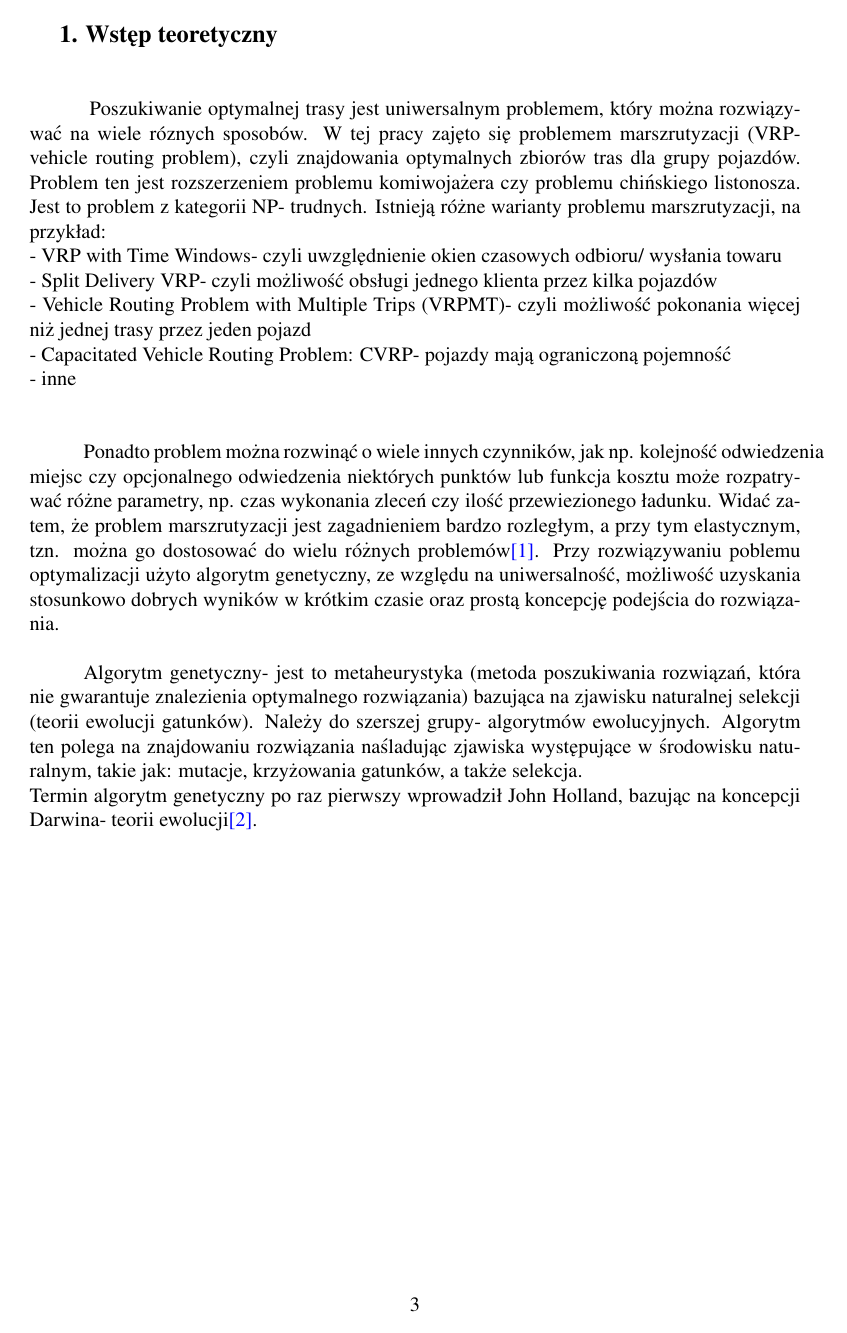
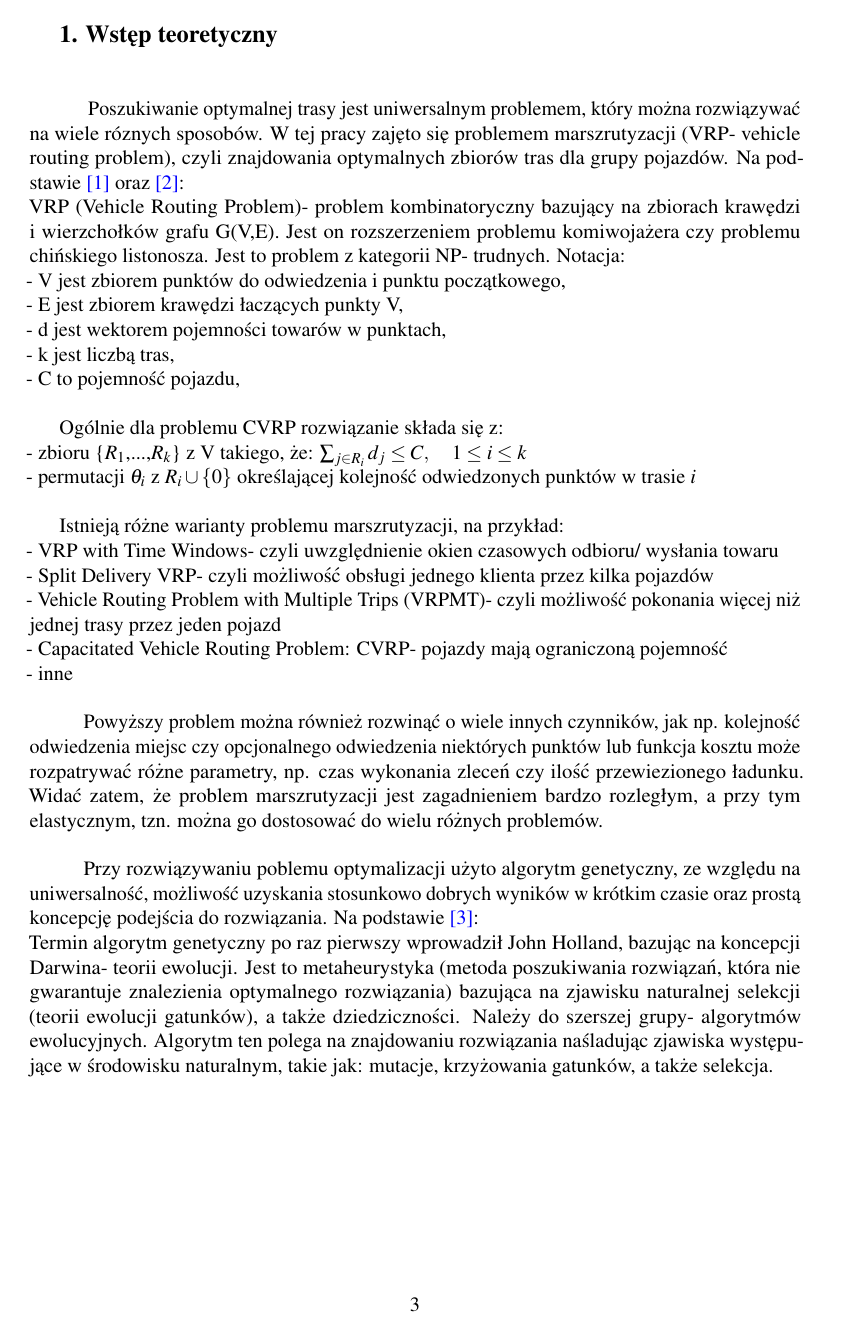
Before and after one commit to rafalsiniewicz/VRP, a LaTeX document (latex/document.tex): page 3 of 5 before the commit and page 3 of 6 after it. Compiled offline with pdfLaTeX.

Commit message:
Add files via upload

```diff
--- a/latex/document.tex
+++ b/latex/document.tex
@@ -1,4 +1,4 @@
-\documentclass[a4paper, twoside, 12pt]{article}
+\documentclass[a4paper, twoside, 12pt, justified]{article}
 \usepackage{lingmacros}
 \usepackage{tree-dvips}
 \usepackage{graphicx}
@@ -17,6 +17,7 @@ bottom=2cm,
 inner=3cm,
 outer=2cm,
 ]{geometry}
+\usepackage{microtype}
 
 \begin{document}
 
@@ -62,18 +63,30 @@ outer=2cm,
 	\vspace{10mm} %5mm vertical space
 
 	\hspace{5mm}
-	Poszukiwanie optymalnej trasy jest uniwersalnym problemem, który można rozwiązywać na wiele róznych sposobów. W tej pracy zajęto się problemem marszrutyzacji (VRP- vehicle routing problem), czyli znajdowania optymalnych zbiorów tras dla grupy pojazdów. Problem ten jest rozszerzeniem problemu komiwojażera czy problemu chińskiego listonosza. Jest to problem z kategorii NP- trudnych. Istnieją różne warianty problemu marszrutyzacji, na przykład:\\
+	Poszukiwanie optymalnej trasy jest uniwersalnym problemem, który można rozwiązywać na wiele róznych sposobów. W tej pracy zajęto się problemem marszrutyzacji (VRP- vehicle routing problem), czyli znajdowania optymalnych zbiorów tras dla grupy pojazdów. Na podstawie \hyperlink{vrp}{[1]} oraz \hyperlink{cvrp}{[2]}:\\
+	VRP (Vehicle Routing Problem)- problem kombinatoryczny bazujący na zbiorach krawędzi i wierzchołków grafu G(V,E). Jest on rozszerzeniem problemu komiwojażera czy problemu chińskiego listonosza. Jest to problem z kategorii NP- trudnych. Notacja: \\
+	- V jest zbiorem punktów do odwiedzenia i punktu początkowego,\\
+	- E jest zbiorem krawędzi łaczących punkty V,\\
+	- d jest wektorem pojemności towarów w punktach,\\
+	- k jest liczbą tras,\\
+	- C to pojemność pojazdu,\\
+
+	Ogólnie dla problemu CVRP rozwiązanie składa się z:\\
+	- zbioru \{$R_{1}$,...,$R_{k}$\} z V takiego, że:  $\sum_{j \in R_i} d_j \leq C, \quad 1 \leq i \leq k$ \\
+	- permutacji $\theta_i$ z $R_i \cup \{0\}$ określającej kolejność odwiedzonych punktów w trasie $i$\\
+
+	Istnieją różne warianty problemu marszrutyzacji, na przykład:\\
 	- VRP with Time Windows- czyli uwzględnienie okien czasowych odbioru/ wysłania towaru\\
 	- Split Delivery VRP- czyli możliwość obsługi jednego klienta przez kilka pojazdów\\
 	- Vehicle Routing Problem with Multiple Trips (VRPMT)- czyli możliwość pokonania więcej niż jednej trasy przez jeden pojazd\\
 	- Capacitated Vehicle Routing Problem: CVRP- pojazdy mają ograniczoną pojemność\\
-	- inne\\
+	- inne
 
 	\vspace{5mm} %5mm vertical space
 
-	\hspace{5mm}Ponadto problem można rozwinąć o wiele innych czynników, jak np. kolejność odwiedzenia miejsc czy opcjonalnego odwiedzenia niektórych punktów lub funkcja kosztu może rozpatrywać różne parametry, np. czas wykonania zleceń czy ilość przewiezionego ładunku. Widać zatem, że problem marszrutyzacji jest zagadnieniem bardzo rozległym, a przy tym elastycznym, tzn. można go dostosować do wielu różnych problemów\hyperlink{vrp}{[1]}. Przy rozwiązywaniu poblemu optymalizacji użyto algorytm genetyczny, ze względu na uniwersalność, możliwość uzyskania stosunkowo dobrych wyników w krótkim czasie oraz prostą koncepcję podejścia do rozwiązania.
+	\hspace{5mm}Powyższy problem można również rozwinąć o wiele innych czynników, jak np. kolejność odwiedzenia miejsc czy opcjonalnego odwiedzenia niektórych punktów lub funkcja kosztu może rozpatrywać różne parametry, np. czas wykonania zleceń czy ilość przewiezionego ładunku. Widać zatem, że problem marszrutyzacji jest zagadnieniem bardzo rozległym, a przy tym elastycznym, tzn. można go dostosować do wielu różnych problemów.
 
-	\vspace{5mm} %5mm vertical space
+	\vspace{5mm}
 
-	\hspace{5mm}Algorytm genetyczny- jest to metaheurystyka (metoda poszukiwania rozwiązań, która nie gwarantuje znalezienia optymalnego rozwiązania) bazująca na zjawisku naturalnej selekcji (teorii ewolucji gatunków). Należy do szerszej grupy- algorytmów ewolucyjnych. Algorytm ten polega na znajdowaniu rozwiązania naśladując zjawiska występujące w środowisku naturalnym, takie jak: mutacje, krzyżowania gatunków, a także selekcja. \\
-	Termin algorytm genetyczny po raz pierwszy wprowadził John Holland, bazując na koncepcji Darwina- teorii ewolucji\hyperlink{ag}{[2]}.
+	\hspace{5mm}Przy rozwiązywaniu poblemu optymalizacji użyto algorytm genetyczny, ze względu na uniwersalność, możliwość uzyskania stosunkowo dobrych wyników w krótkim czasie oraz prostą koncepcję podejścia do rozwiązania. Na podstawie \hyperlink{ag}{[3]}:\\
+	Termin algorytm genetyczny po raz pierwszy wprowadził John Holland, bazując na koncepcji Darwina- teorii ewolucji. Jest to metaheurystyka (metoda poszukiwania rozwiązań, która nie gwarantuje znalezienia optymalnego rozwiązania) bazująca na zjawisku naturalnej selekcji (teorii ewolucji gatunków), a także dziedziczności. Należy do szerszej grupy- algorytmów ewolucyjnych. Algorytm ten polega na znajdowaniu rozwiązania naśladując zjawiska występujące w środowisku naturalnym, takie jak: mutacje, krzyżowania gatunków, a także selekcja. \newpage
```
Also changed, not shown: latex/document.pdf, latex/document.tex (41 more changed lines), 3 other files.
